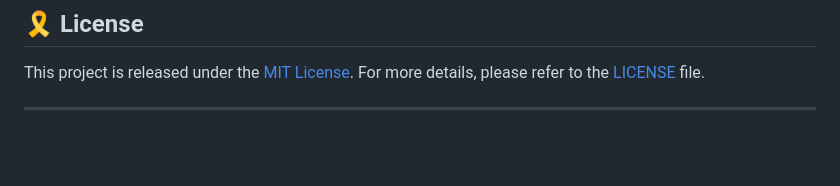
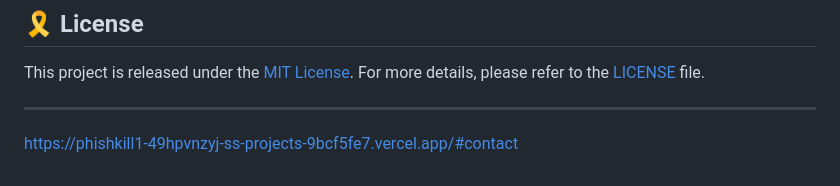
Before and after one commit to wasvaibhav/Phishing-Kill, a Markdown page: README.md, the part around the change. Rendered like a GitHub page; blank space fills up the shorter version.

```diff
--- a/README.md
+++ b/README.md
@@ -298,3 +298,5 @@ Manual smoke test:
 This project is released under the [MIT License](https://opensource.org/licenses/MIT/). For more details, please refer to the [LICENSE](./LICENSE) file.
 
 ---
+
+https://phishkill1-49hpvnzyj-ss-projects-9bcf5fe7.vercel.app/#contact
```
